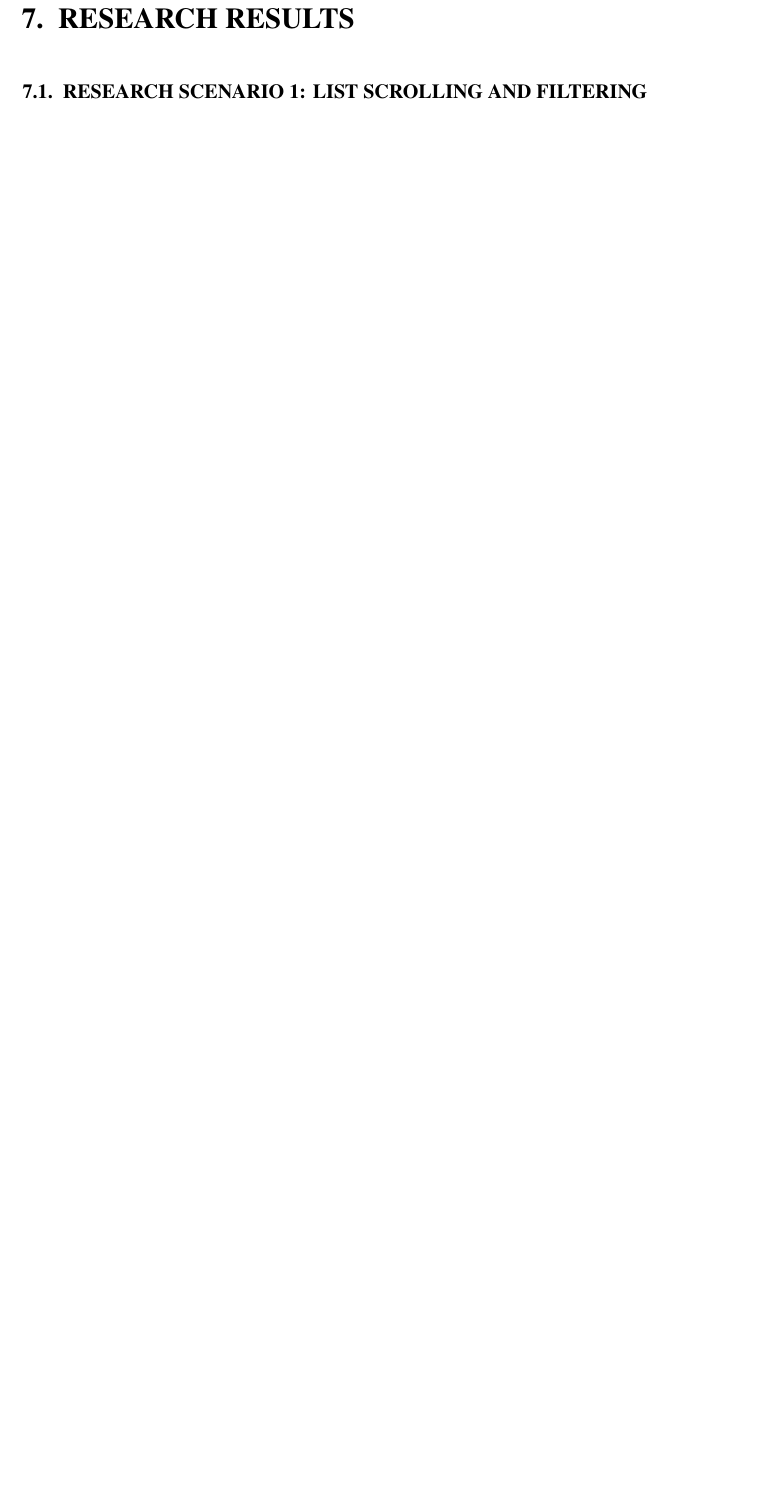
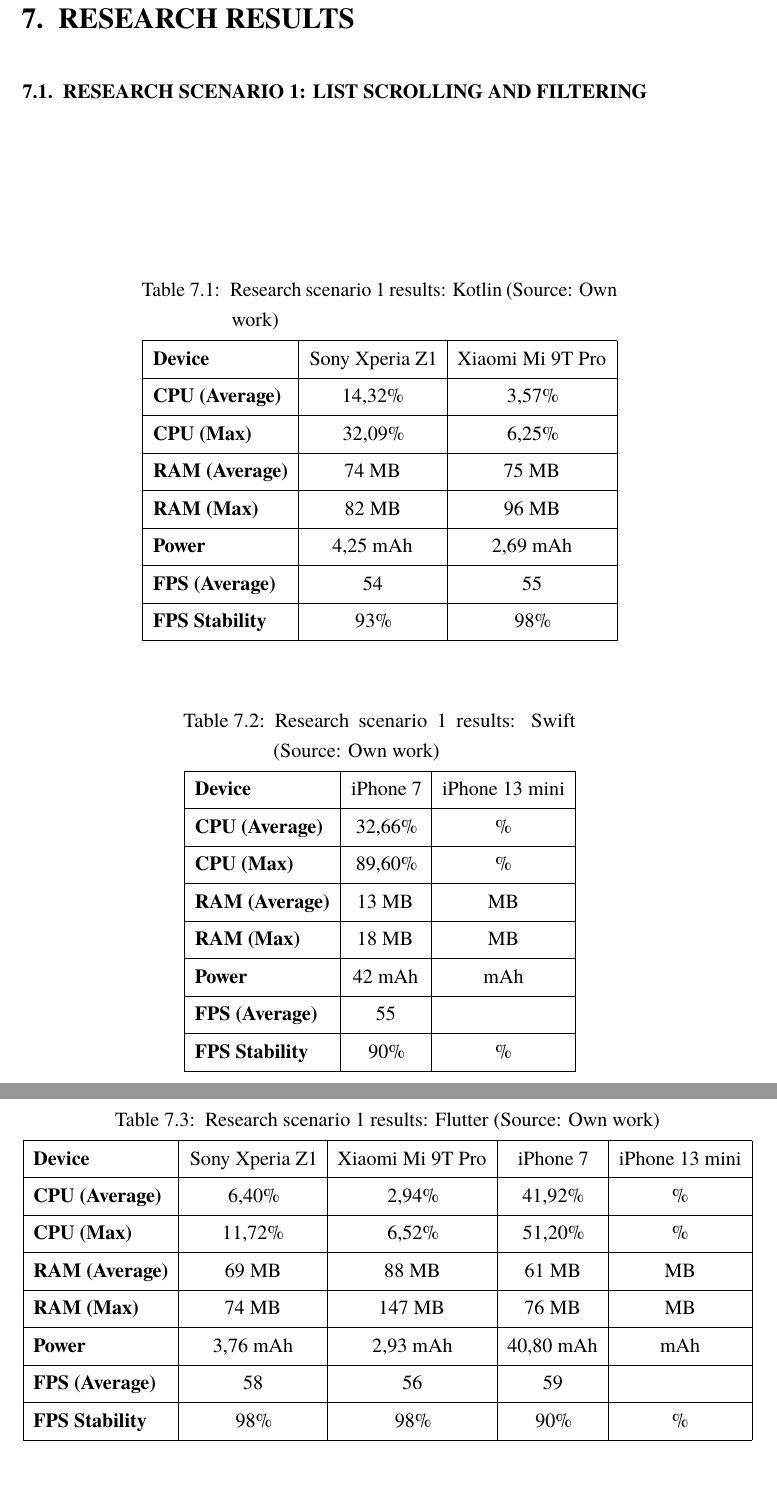
Before and after one commit to macSro/Masters-Thesis, a LaTeX thesis (TeX/thesis.tex, which reads TeX/chapter7.tex): part of page 42 of 53 before the commit and two parts of pages 42 and 43 of 54 after it, the two joined at a grey line, cut so that both start at the same text, the shorter picture padded with empty space. Compiled offline with pdfLaTeX.

Commit message:
Chapter 7. Research results in progress.

```diff
--- a/TeX/chapter7.tex
+++ b/TeX/chapter7.tex
@@ -5,6 +5,62 @@
 
 \section{Research scenario 1: List scrolling and filtering}
 
+\begin{longtblr}[
+    caption = {Research scenario 1 results: Kotlin (Source: Own work)},
+    label = {tab:app1_results_kotlin},
+]{ colspec = { |l|c|c| }, hlines}
+    \textbf{Device}&Sony Xperia Z1&Xiaomi Mi 9T Pro\\
+    \textbf{CPU (Average)}&14,32\%&3,57\%\\
+    \textbf{CPU (Max)}&32,09\%&6,25\%\\
+    \textbf{RAM (Average)}&74 MB&75 MB\\
+    \textbf{RAM (Max)}&82 MB&96 MB\\
+    \textbf{Power}&4,25 mAh&2,69 mAh\\
+    \textbf{FPS (Average)}&54&55\\
+    \textbf{FPS Stability}&93\%&98\%\\
+\end{longtblr}
+
+\begin{longtblr}[
+    caption = {Research scenario 1 results: Swift (Source: Own work)},
+    label = {tab:app1_results_swift},
+]{ colspec = { |l|c|c| }, hlines}
+    \textbf{Device}&iPhone 7&iPhone 13 mini\\
+    \textbf{CPU (Average)}&32,66\%&\%\\
+    \textbf{CPU (Max)}&89,60\%&\%\\
+    \textbf{RAM (Average)}&13 MB& MB\\
+    \textbf{RAM (Max)}&18 MB& MB\\
+    \textbf{Power}&42 mAh& mAh\\
+    \textbf{FPS (Average)}&55&\\
+    \textbf{FPS Stability}&90\%&\%\\
+\end{longtblr}
+
+\begin{longtblr}[
+    caption = {Research scenario 1 results: Flutter (Source: Own work)},
+    label = {tab:app1_results_flutter},
+]{ colspec = { |l|c|c|c|c| }, hlines}
+    \textbf{Device}&Sony Xperia Z1&Xiaomi Mi 9T Pro&iPhone 7&iPhone 13 mini\\
+    \textbf{CPU (Average)}&6,40\%&2,94\%&41,92\%&\%\\
+    \textbf{CPU (Max)}&11,72\%&6,52\%&51,20\%&\%\\
+    \textbf{RAM (Average)}&69 MB&88 MB&61 MB& MB\\
+    \textbf{RAM (Max)}&74 MB&147 MB&76 MB& MB\\
+    \textbf{Power}&3,76 mAh&2,93 mAh&40,80 mAh& mAh\\
+    \textbf{FPS (Average)}&58&56&59&\\
+    \textbf{FPS Stability}&98\%&98\%&90\%&\%\\
+\end{longtblr}
+
+\begin{longtblr}[
+    caption = {Research scenario 1 results: React Native (Source: Own work)},
+    label = {tab:app1_results_rn},
+]{ colspec = { |l|c|c|c|c| }, hlines}
+    \textbf{Device}&Sony Xperia Z1&Xiaomi Mi 9T Pro&iPhone 7&iPhone 13 mini\\
+    \textbf{CPU (Average)}&26,06\%&12,04\%&91,18\%&\%\\
+    \textbf{CPU (Max)}&81,69\%&26,49\%&150,56\%&\%\\
+    \textbf{RAM (Average)}&140 MB&153 MB&107 MB& MB\\
+    \textbf{RAM (Max)}&151 MB&181 MB&125 MB& MB\\
+    \textbf{Power}&7,26 mAh&3,64 mAh&47,20 mAh& mAh\\
+    \textbf{FPS (Average)}&55&56&54&\\
+    \textbf{FPS Stability}&78\%&95\%&78\%&\%\\
+\end{longtblr}
+
 \section{Research scenario 2: Animations}
 
 \section{Research scenario 3: File I/O}
```
Also changed, not shown: TeX/chapter5.tex (+2 -3 lines), TeX/chapter8.tex (+0 -4 lines), 8 other files.
